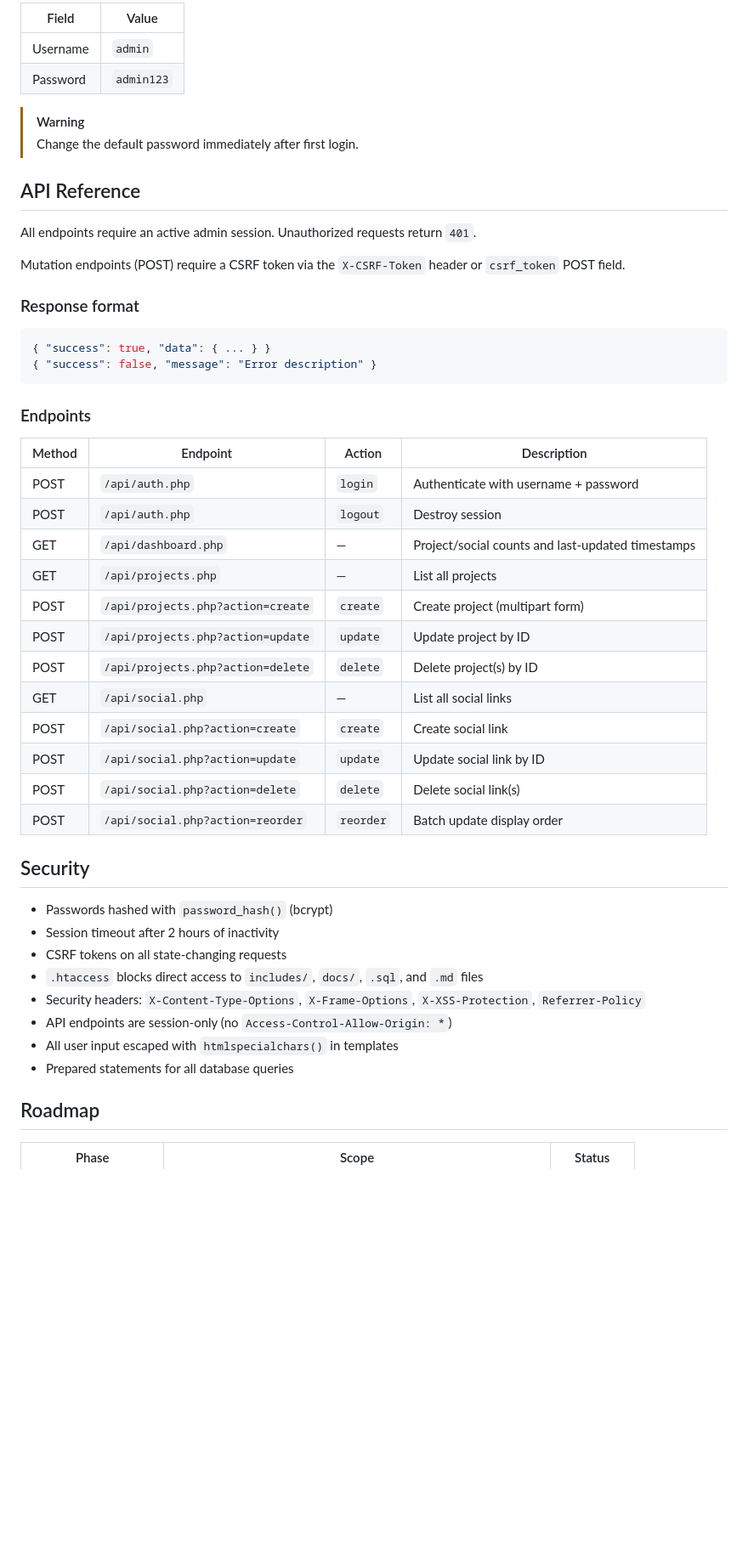
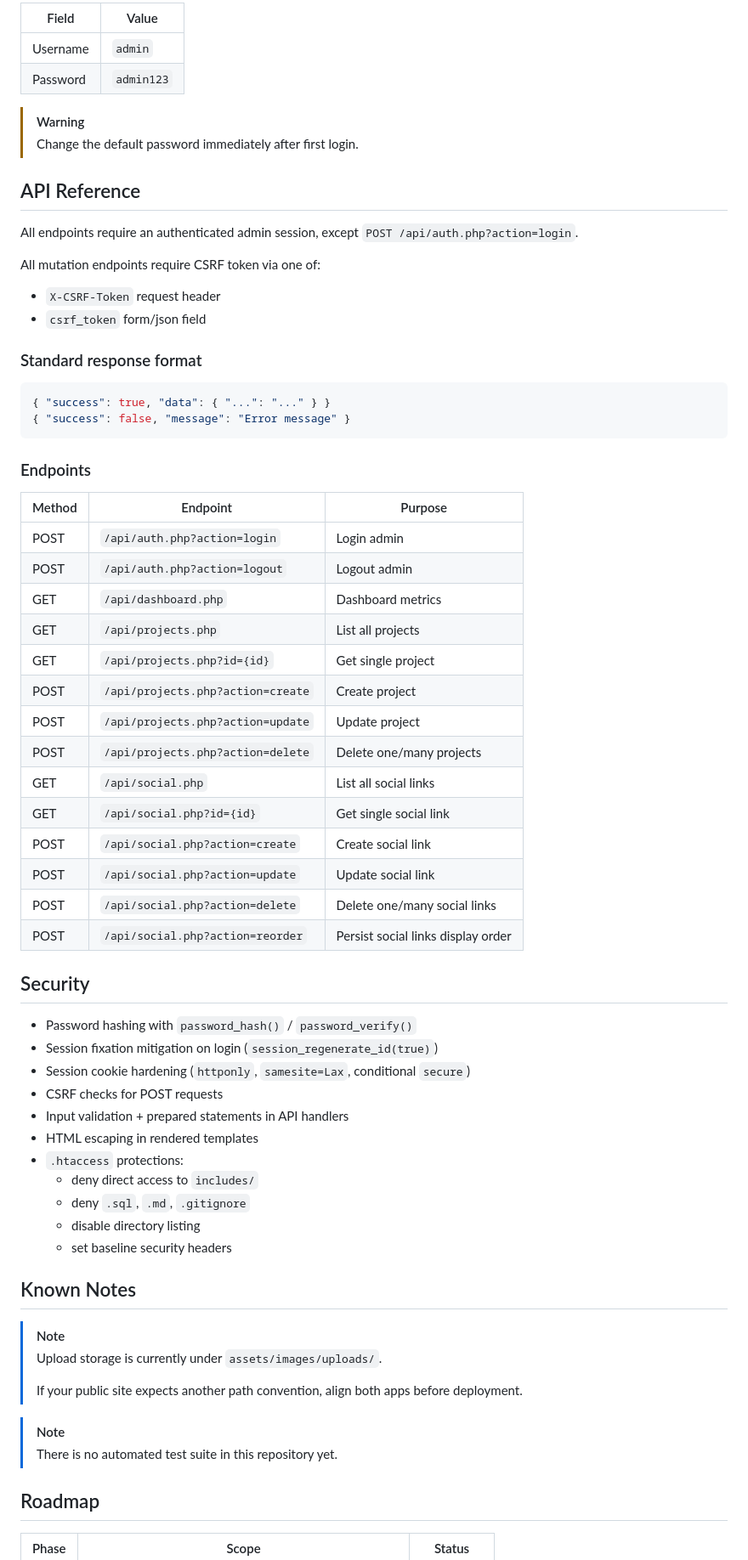
Before and after one commit to FAYnim/panel.faydev.my.id, a Markdown page: README.md, the part around one of its changes. Shown at 85% size. GitHub-like rendering; blank space fills up the shorter version.

````diff
--- a/README.md
+++ b/README.md
@@ -114,7 +151,7 @@ Default credentials:
 
-| Field    | Value      |
-|----------|------------|
-| Username | `admin`    |
+| Field | Value |
+|---|---|
+| Username | `admin` |
 | Password | `admin123` |
 
 > [!WARNING]
@@ -122,44 +159,62 @@ Default credentials:
 
 ## API Reference
 
-All endpoints require an active admin session. Unauthorized requests return `401`.
+All endpoints require an authenticated admin session, except `POST /api/auth.php?action=login`.
 
-Mutation endpoints (POST) require a CSRF token via the `X-CSRF-Token` header or `csrf_token` POST field.
+All mutation endpoints require CSRF token via one of:
 
-### Response format
+- `X-CSRF-Token` request header
+- `csrf_token` form/json field
+
+### Standard response format
 
 ```json
-{ "success": true, "data": { ... } }
-{ "success": false, "message": "Error description" }
+{ "success": true, "data": { "...": "..." } }
+{ "success": false, "message": "Error message" }
 ```
 
 ### Endpoints
 
-| Method | Endpoint | Action | Description |
-|--------|----------|--------|-------------|
-| POST | `/api/auth.php` | `login` | Authenticate with username + password |
-| POST | `/api/auth.php` | `logout` | Destroy session |
-| GET | `/api/dashboard.php` | — | Project/social counts and last-updated timestamps |
-| GET | `/api/projects.php` | — | List all projects |
-| POST | `/api/projects.php?action=create` | `create` | Create project (multipart form) |
-| POST | `/api/projects.php?action=update` | `update` | Update project by ID |
-| POST | `/api/projects.php?action=delete` | `delete` | Delete project(s) by ID |
-| GET | `/api/social.php` | — | List all social links |
-| POST | `/api/social.php?action=create` | `create` | Create social link |
-| POST | `/api/social.php?action=update` | `update` | Update social link by ID |
-| POST | `/api/social.php?action=delete` | `delete` | Delete social link(s) |
-| POST | `/api/social.php?action=reorder` | `reorder` | Batch update display order |
+| Method | Endpoint | Purpose |
+|---|---|---|
+| POST | `/api/auth.php?action=login` | Login admin |
+| POST | `/api/auth.php?action=logout` | Logout admin |
+| GET | `/api/dashboard.php` | Dashboard metrics |
+| GET | `/api/projects.php` | List all projects |
+| GET | `/api/projects.php?id={id}` | Get single project |
+| POST | `/api/projects.php?action=create` | Create project |
+| POST | `/api/projects.php?action=update` | Update project |
+| POST | `/api/projects.php?action=delete` | Delete one/many projects |
+| GET | `/api/social.php` | List all social links |
+| GET | `/api/social.php?id={id}` | Get single social link |
+| POST | `/api/social.php?action=create` | Create social link |
+| POST | `/api/social.php?action=update` | Update social link |
+| POST | `/api/social.php?action=delete` | Delete one/many social links |
+| POST | `/api/social.php?action=reorder` | Persist social links display order |
 
 ## Security
 
-- Passwords hashed with `password_hash()` (bcrypt)
-- Session timeout after 2 hours of inactivity
-- CSRF tokens on all state-changing requests
-- `.htaccess` blocks direct access to `includes/`, `docs/`, `.sql`, and `.md` files
-- Security headers: `X-Content-Type-Options`, `X-Frame-Options`, `X-XSS-Protection`, `Referrer-Policy`
-- API endpoints are session-only (no `Access-Control-Allow-Origin: *`)
-- All user input escaped with `htmlspecialchars()` in templates
-- Prepared statements for all database queries
+- Password hashing with `password_hash()` / `password_verify()`
+- Session fixation mitigation on login (`session_regenerate_id(true)`)
+- Session cookie hardening (`httponly`, `samesite=Lax`, conditional `secure`)
+- CSRF checks for POST requests
+- Input validation + prepared statements in API handlers
+- HTML escaping in rendered templates
+- `.htaccess` protections:
+    - deny direct access to `includes/`
+    - deny `.sql`, `.md`, `.gitignore`
+    - disable directory listing
+    - set baseline security headers
+
+## Known Notes
+
+> [!NOTE]
+> Upload storage is currently under `assets/images/uploads/`.
+>
+> If your public site expects another path convention, align both apps before deployment.
+
+> [!NOTE]
+> There is no automated test suite in this repository yet.
 
 ## Roadmap
 
````
Also changed, not shown: other parts of README.md (+100 -66 lines).
